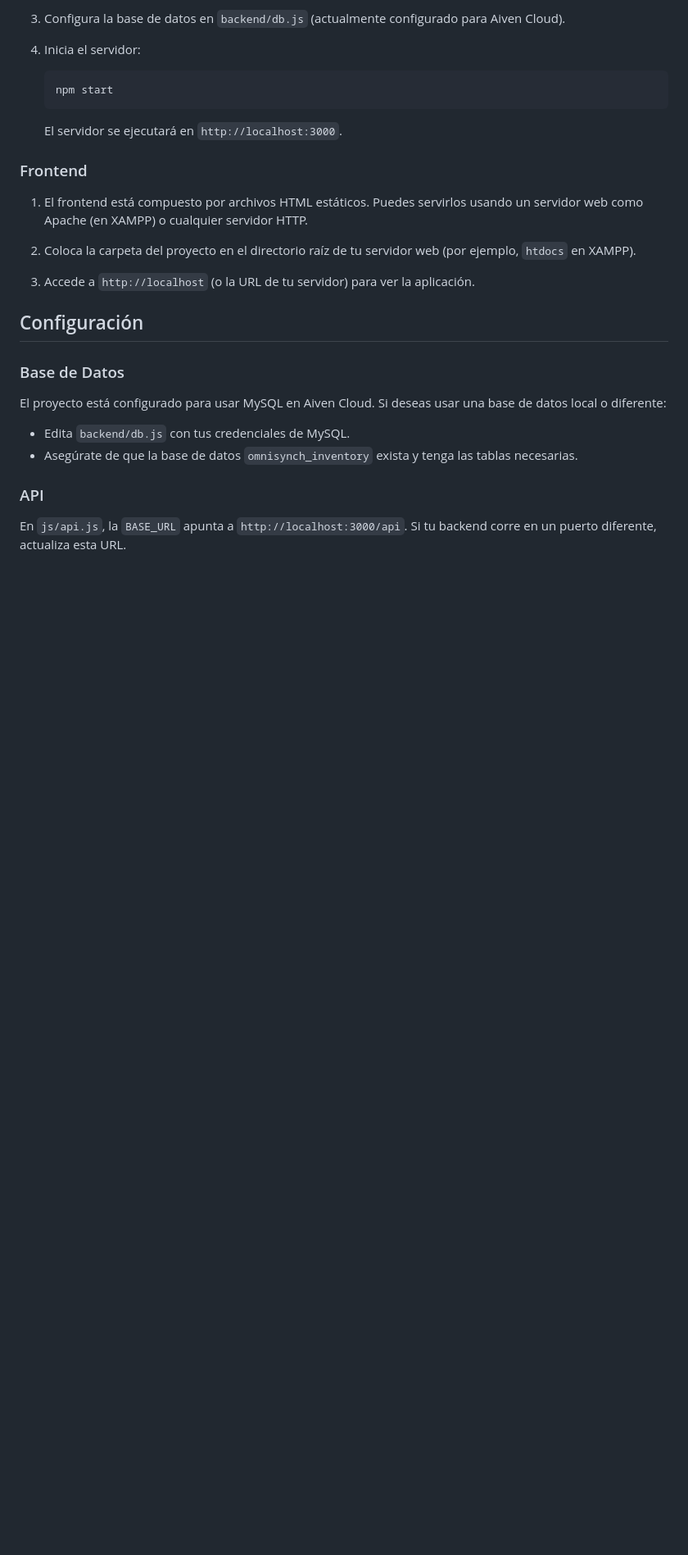
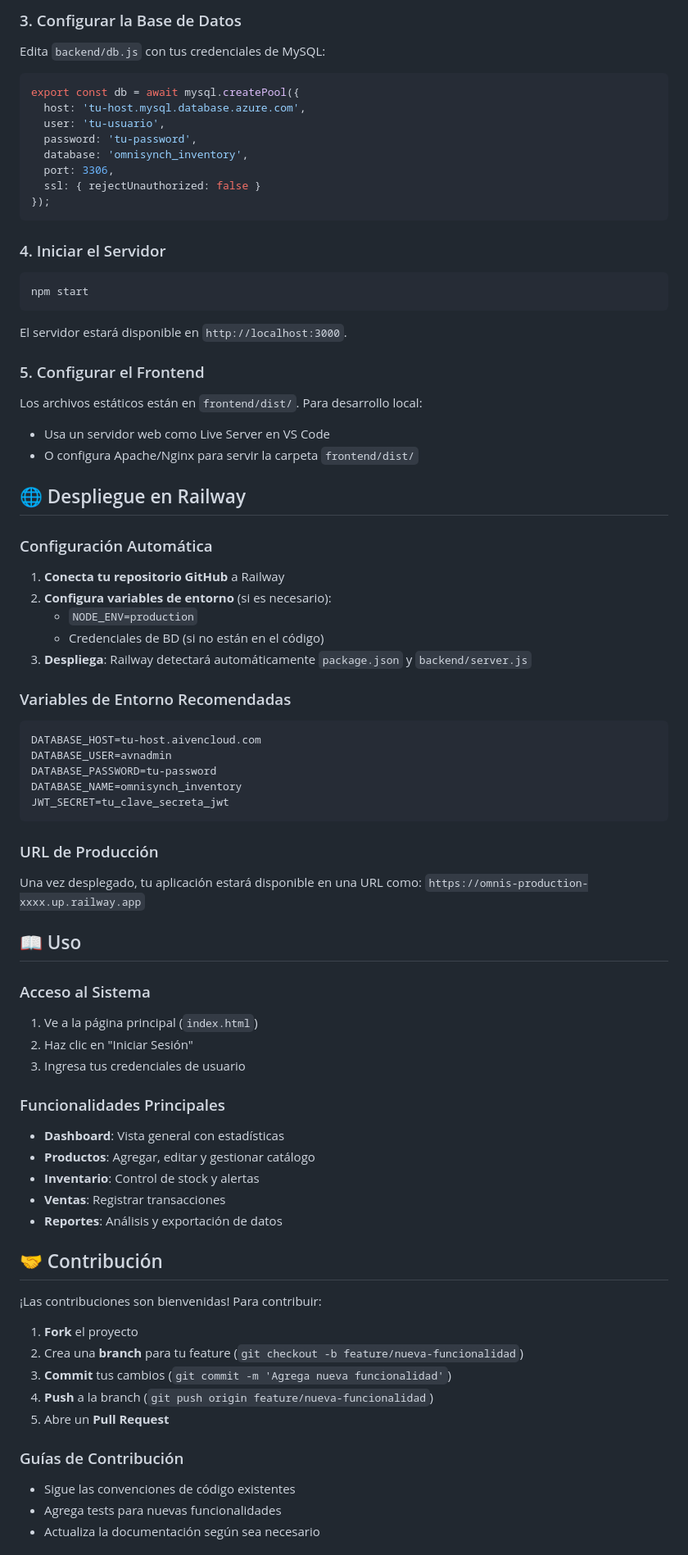
Before and after one commit to DevilDantes/OmniS, a Markdown page: README.md, the part around one of its changes. Shown at 82% size. Drawn GitHub-style; blank space fills up the shorter version.

````diff
--- a/README.md
+++ b/README.md
@@ -75,25 +82,77 @@ OmniSync Automations/
 
-3. Configura la base de datos en `backend/db.js` (actualmente configurado para Aiven Cloud).
+### 3. Configurar la Base de Datos
+Edita `backend/db.js` con tus credenciales de MySQL:
 
-4. Inicia el servidor:
-   ```
-   npm start
-   ```
-   El servidor se ejecutará en `http://localhost:3000`.
+```javascript
+export const db = await mysql.createPool({
+  host: 'tu-host.mysql.database.azure.com',
+  user: 'tu-usuario',
+  password: 'tu-password',
+  database: 'omnisynch_inventory',
+  port: 3306,
+  ssl: { rejectUnauthorized: false }
+});
+```
 
-### Frontend
-1. El frontend está compuesto por archivos HTML estáticos. Puedes servirlos usando un servidor web como Apache (en XAMPP) o cualquier servidor HTTP.
+### 4. Iniciar el Servidor
+```bash
+npm start
+```
+El servidor estará disponible en `http://localhost:3000`.
 
-2. Coloca la carpeta del proyecto en el directorio raíz de tu servidor web (por ejemplo, `htdocs` en XAMPP).
+### 5. Configurar el Frontend
+Los archivos estáticos están en `frontend/dist/`. Para desarrollo local:
+- Usa un servidor web como Live Server en VS Code
+- O configura Apache/Nginx para servir la carpeta `frontend/dist/`
 
-3. Accede a `http://localhost` (o la URL de tu servidor) para ver la aplicación.
+## 🌐 Despliegue en Railway
 
-## Configuración
+### Configuración Automática
+1. **Conecta tu repositorio GitHub** a Railway
+2. **Configura variables de entorno** (si es necesario):
+   - `NODE_ENV=production`
+   - Credenciales de BD (si no están en el código)
+3. **Despliega**: Railway detectará automáticamente `package.json` y `backend/server.js`
 
-### Base de Datos
-El proyecto está configurado para usar MySQL en Aiven Cloud. Si deseas usar una base de datos local o diferente:
-- Edita `backend/db.js` con tus credenciales de MySQL.
-- Asegúrate de que la base de datos `omnisynch_inventory` exista y tenga las tablas necesarias.
+### Variables de Entorno Recomendadas
+```env
+DATABASE_HOST=tu-host.aivencloud.com
+DATABASE_USER=avnadmin
+DATABASE_PASSWORD=tu-password
+DATABASE_NAME=omnisynch_inventory
+JWT_SECRET=tu_clave_secreta_jwt
+```
 
-### API
-En `js/api.js`, la `BASE_URL` apunta a `http://localhost:3000/api`. Si tu backend corre en un puerto diferente, actualiza esta URL.
+### URL de Producción
+Una vez desplegado, tu aplicación estará disponible en una URL como:
+`https://omnis-production-xxxx.up.railway.app`
+
+## 📖 Uso
+
+### Acceso al Sistema
+1. Ve a la página principal (`index.html`)
+2. Haz clic en "Iniciar Sesión"
+3. Ingresa tus credenciales de usuario
+
+### Funcionalidades Principales
+- **Dashboard**: Vista general con estadísticas
+- **Productos**: Agregar, editar y gestionar catálogo
+- **Inventario**: Control de stock y alertas
+- **Ventas**: Registrar transacciones
+- **Reportes**: Análisis y exportación de datos
+
+## 🤝 Contribución
+
+¡Las contribuciones son bienvenidas! Para contribuir:
+
+1. **Fork** el proyecto
+2. Crea una **branch** para tu feature (`git checkout -b feature/nueva-funcionalidad`)
+3. **Commit** tus cambios (`git commit -m 'Agrega nueva funcionalidad'`)
+4. **Push** a la branch (`git push origin feature/nueva-funcionalidad`)
+5. Abre un **Pull Request**
+
+### Guías de Contribución
+- Sigue las convenciones de código existentes
+- Agrega tests para nuevas funcionalidades
+- Actualiza la documentación según sea necesario
+
````
Also changed, not shown: other parts of README.md (+80 -60 lines).
